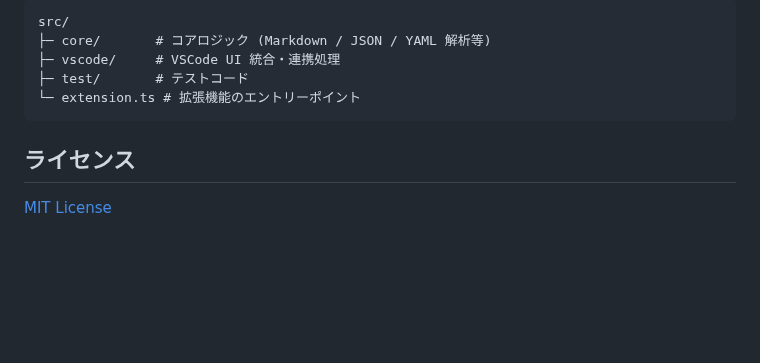
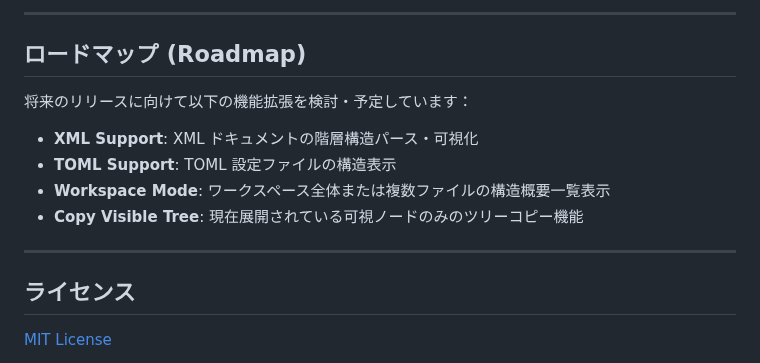
Before and after one commit to masanori-satake/StructMap-Solo, a Markdown page: README.md, the part around one of its changes. Drawn GitHub-style; blank space fills up the shorter version.

````diff
--- a/README.md
+++ b/README.md
@@ -58,11 +131,16 @@ npm install
 
-```text
-src/
-├─ core/       # コアロジック (Markdown / JSON / YAML 解析等)
-├─ vscode/     # VSCode UI 統合・連携処理
-├─ test/       # テストコード
-└─ extension.ts # 拡張機能のエントリーポイント
-```
+---
+
+## ロードマップ (Roadmap)
+
+将来のリリースに向けて以下の機能拡張を検討・予定しています：
+
+- **XML Support**: XML ドキュメントの階層構造パース・可視化
+- **TOML Support**: TOML 設定ファイルの構造表示
+- **Workspace Mode**: ワークスペース全体または複数ファイルの構造概要一覧表示
+- **Copy Visible Tree**: 現在展開されている可視ノードのみのツリーコピー機能
+
+---
 
 ## ライセンス
 
````
Also changed, not shown: other parts of README.md (+111 -38 lines), assets/icon.png (added), docs/screenshot.png (added), 5 other files.
